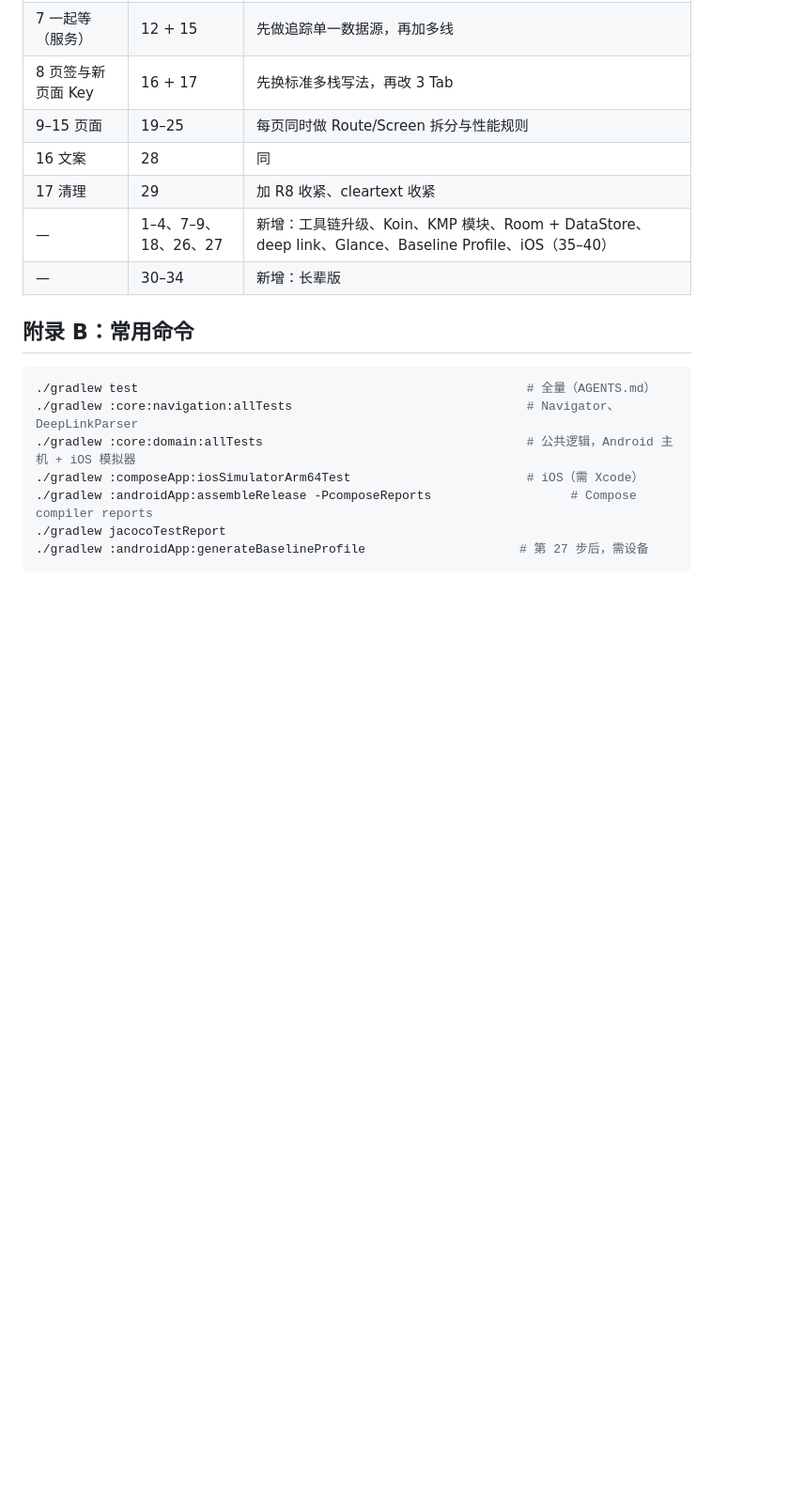
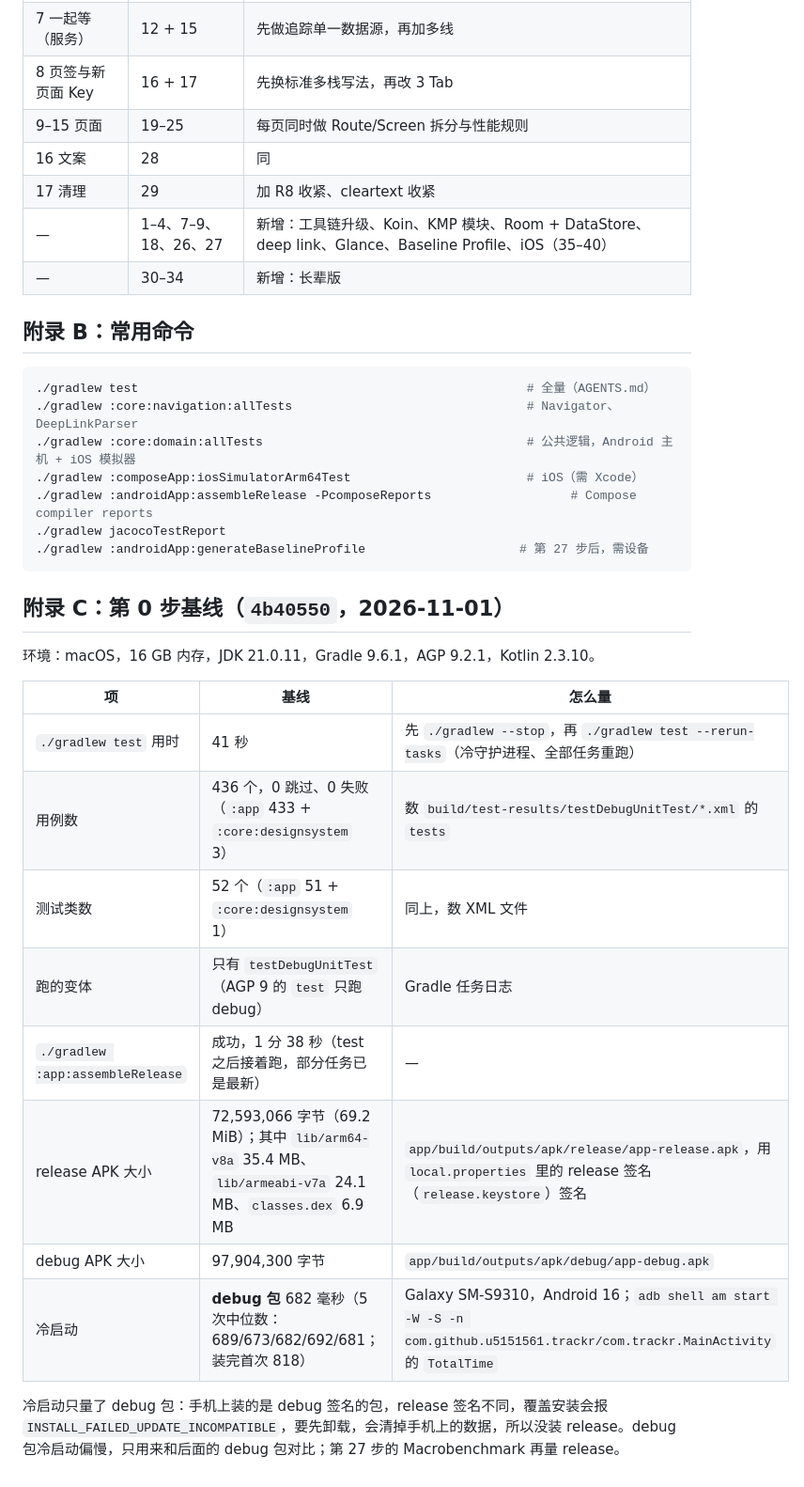
Before and after one commit to 5151561/Trackr, a Markdown page: docs/design/refactor_plan_mad.md, the part around the change. Shown at 94% size. Drawn GitHub-style; blank space fills up the shorter version.

Commit message:
docs(design): 重构计划附录 C 记录第 0 步基线

````diff
--- a/docs/design/refactor_plan_mad.md
+++ b/docs/design/refactor_plan_mad.md
@@ -1356,3 +1356,20 @@ fun onReadAloud() = viewModelScope.launch {
 ./gradlew jacocoTestReport
 ./gradlew :androidApp:generateBaselineProfile                     # 第 27 步后，需设备
 ```
+
+## 附录 C：第 0 步基线（`4b40550`，2026-11-01）
+
+环境：macOS，16 GB 内存，JDK 21.0.11，Gradle 9.6.1，AGP 9.2.1，Kotlin 2.3.10。
+
+| 项 | 基线 | 怎么量 |
+| --- | --- | --- |
+| `./gradlew test` 用时 | 41 秒 | 先 `./gradlew --stop`，再 `./gradlew test --rerun-tasks`（冷守护进程、全部任务重跑） |
+| 用例数 | 436 个，0 跳过、0 失败（`:app` 433 + `:core:designsystem` 3） | 数 `build/test-results/testDebugUnitTest/*.xml` 的 `tests` |
+| 测试类数 | 52 个（`:app` 51 + `:core:designsystem` 1） | 同上，数 XML 文件 |
+| 跑的变体 | 只有 `testDebugUnitTest`（AGP 9 的 `test` 只跑 debug） | Gradle 任务日志 |
+| `./gradlew :app:assembleRelease` | 成功，1 分 38 秒（test 之后接着跑，部分任务已是最新） | — |
+| release APK 大小 | 72,593,066 字节（69.2 MiB）；其中 `lib/arm64-v8a` 35.4 MB、`lib/armeabi-v7a` 24.1 MB、`classes.dex` 6.9 MB | `app/build/outputs/apk/release/app-release.apk`，用 `local.properties` 里的 release 签名（`release.keystore`）签名 |
+| debug APK 大小 | 97,904,300 字节 | `app/build/outputs/apk/debug/app-debug.apk` |
+| 冷启动 | **debug 包** 682 毫秒（5 次中位数：689/673/682/692/681；装完首次 818） | Galaxy SM-S9310，Android 16；`adb shell am start -W -S -n com.github.u5151561.trackr/com.trackr.MainActivity` 的 `TotalTime` |
+
+冷启动只量了 debug 包：手机上装的是 debug 签名的包，release 签名不同，覆盖安装会报 `INSTALL_FAILED_UPDATE_INCOMPATIBLE`，要先卸载，会清掉手机上的数据，所以没装 release。debug 包冷启动偏慢，只用来和后面的 debug 包对比；第 27 步的 Macrobenchmark 再量 release。
````
